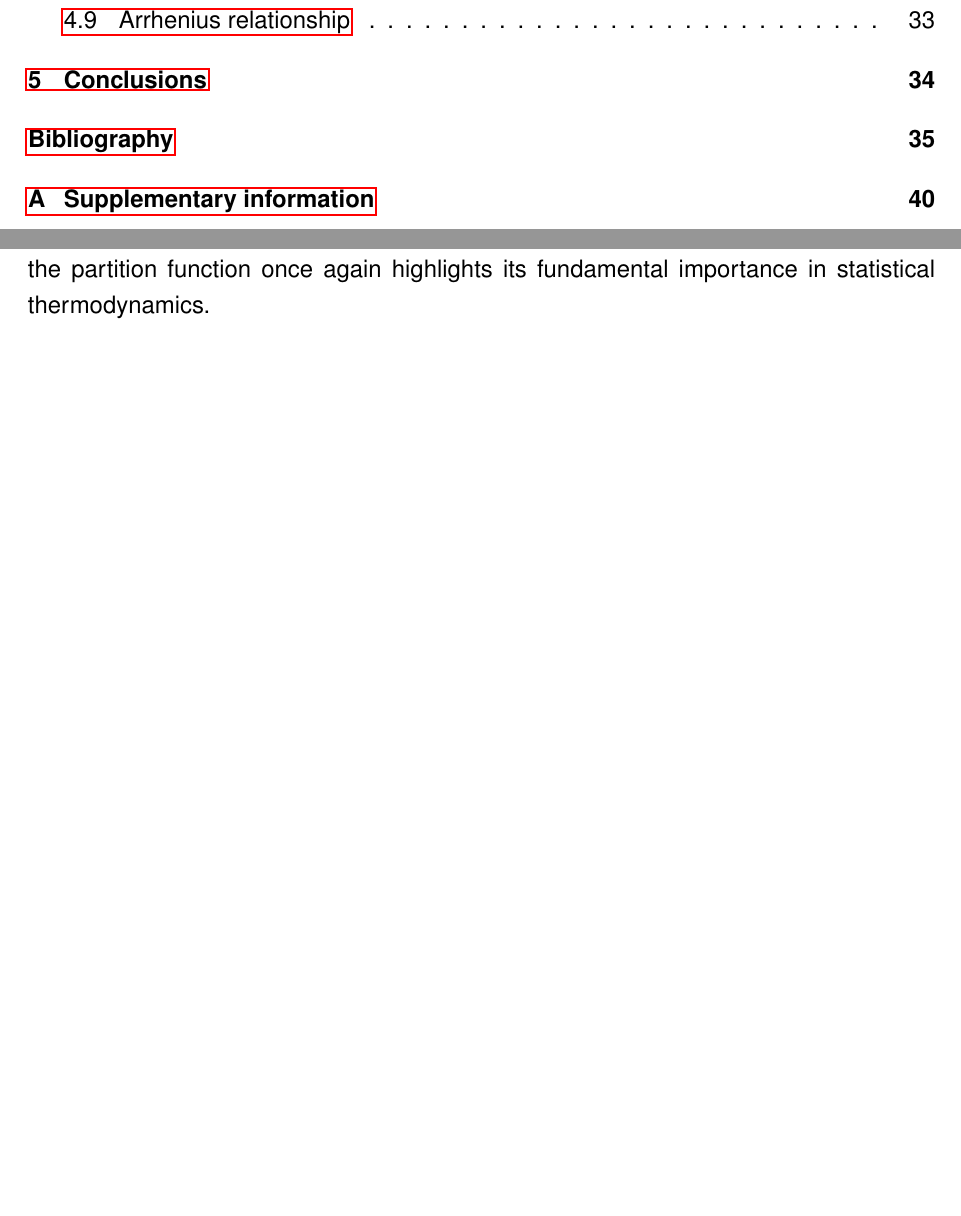
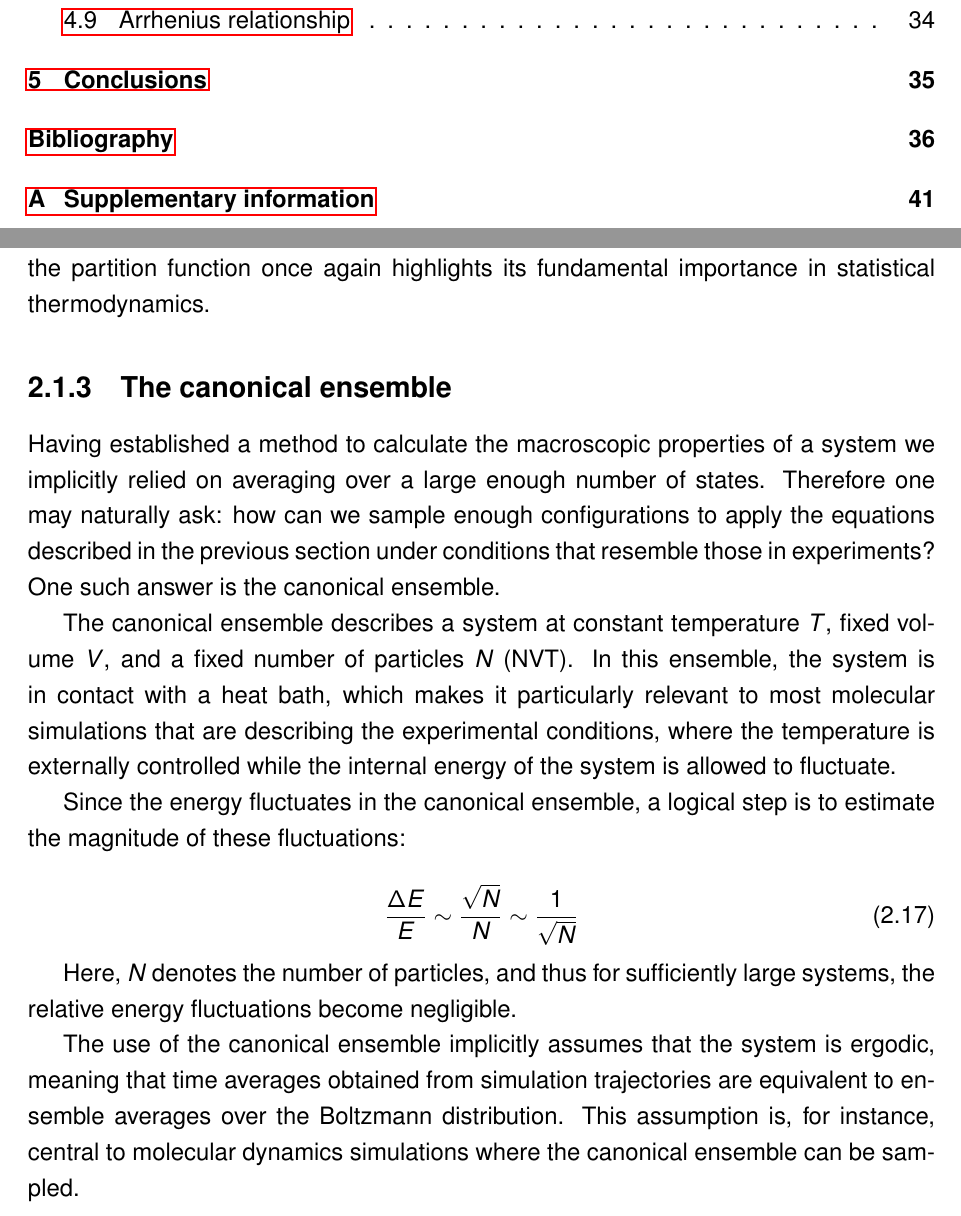
Before and after one commit to almakhmudov/kul_masters_thesis, a LaTeX thesis (Masterproef_EN_2012.tex, which reads Chapter_2_Theory/theory.tex): two parts of pages 10 and 27 of 52 before the commit and two parts of pages 10 and 27 of 53 after it, joined at a grey line, cut so that both start at the same text, the shorter picture padded with empty space. Compiled offline with pdfLaTeX.

Commit message:
Added section 2.1.3

```diff
--- a/Chapter_2_Theory/theory.tex
+++ b/Chapter_2_Theory/theory.tex
@@ -103,5 +103,20 @@ This connection between macroscopic observables, thermodynamic functions, and th
 
 \subsection{The canonical ensemble}
+Having established a method to calculate the macroscopic properties of a system we implicitly relied on averaging over a large enough number of states. Therefore one may naturally ask: how can we sample enough configurations to apply the equations described in the previous section under conditions that resemble those in experiments? One such answer is the canonical ensemble.
+
+The canonical ensemble describes a system at constant temperature $T$, fixed volume $V$, and a fixed number of particles $N$ (\acs{nvt}). In this ensemble, the system is in contact with a heat bath, which makes it particularly relevant to most molecular simulations that are describing the experimental conditions, where the temperature is externally controlled while the internal energy of the system is allowed to fluctuate.
+
+Since the energy fluctuates in the canonical ensemble, a logical step is to estimate the magnitude of these fluctuations:
+
+\begin{equation}
+    \frac{\Delta E}{E} \sim \frac{\sqrt{N}}{N} \sim \frac{1}{\sqrt{N}}
+\end{equation}
+
+Here, $N$ denotes the number of particles, and thus for sufficiently large systems, the relative energy fluctuations become negligible.
+
+The use of the canonical ensemble implicitly assumes that the system is ergodic, meaning that time averages obtained from simulation trajectories are equivalent to ensemble averages over the Boltzmann distribution. This assumption is, for instance, central to molecular dynamics simulations where the canonical ensemble can be sampled.
+
+\subsection{Classical forcefields and molecular dynamics}
 
 \subsection{Enhanced sampling techniques}
 
```
Also changed, not shown: Chapter_2_Theory/theory.tex (2 more changed lines). Lines whose indentation alone changed are shown as unchanged.
